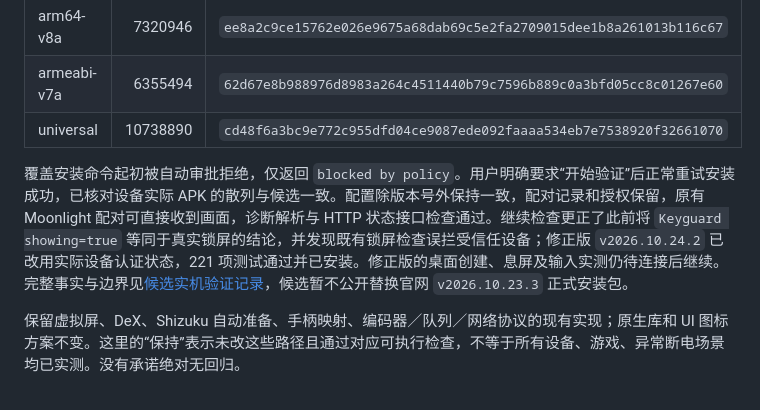
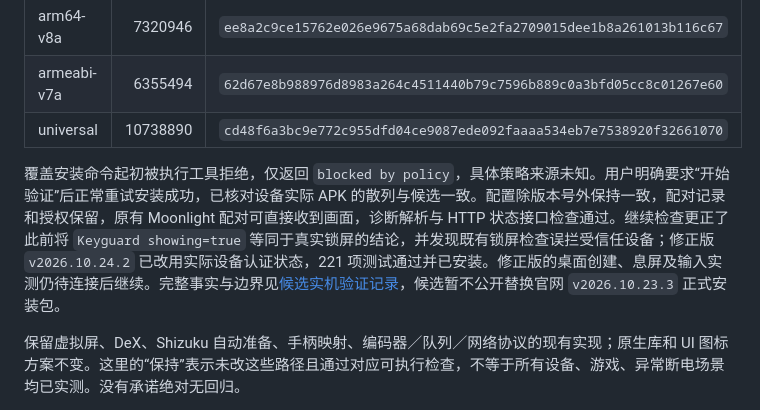
Before and after one commit to nanaoniiiii/sunshine, a Markdown page: docs/reviews/developer-optimizations-2026-10-24.md, the part around the change. Drawn GitHub-style.

```diff
--- a/docs/reviews/developer-optimizations-2026-10-24.md
+++ b/docs/reviews/developer-optimizations-2026-10-24.md
@@ -81,7 +81,7 @@ ART 音频局部耗时降低约 52%，日志分配降低约 38%。音频并未
 | armeabi-v7a | 6355494 | `62d67e8b988976d8983a264c4511440b79c7596b889c0a3bfd05cc8c01267e60` |
 | universal | 10738890 | `cd48f6a3bc9e772c955dfd04ce9087ede092faaaa534eb7e7538920f32661070` |
 
-覆盖安装命令起初被自动审批拒绝，仅返回 `blocked by policy`。用户明确要求“开始验证”后正常重试安装成功，已核对设备实际 APK 的散列与候选一致。配置除版本号外保持一致，配对记录和授权保留，原有 Moonlight 配对可直接收到画面，诊断解析与 HTTP 状态接口检查通过。继续检查更正了此前将 `Keyguard showing=true` 等同于真实锁屏的结论，并发现既有锁屏检查误拦受信任设备；修正版 `v2026.10.24.2` 已改用实际设备认证状态，221 项测试通过并已安装。修正版的桌面创建、息屏及输入实测仍待连接后继续。完整事实与边界见[候选实机验证记录](../validation/reviewed-optimizations-2026-10-24.md)，候选暂不公开替换官网 `v2026.10.23.3` 正式安装包。
+覆盖安装命令起初被执行工具拒绝，仅返回 `blocked by policy`，具体策略来源未知。用户明确要求“开始验证”后正常重试安装成功，已核对设备实际 APK 的散列与候选一致。配置除版本号外保持一致，配对记录和授权保留，原有 Moonlight 配对可直接收到画面，诊断解析与 HTTP 状态接口检查通过。继续检查更正了此前将 `Keyguard showing=true` 等同于真实锁屏的结论，并发现既有锁屏检查误拦受信任设备；修正版 `v2026.10.24.2` 已改用实际设备认证状态，221 项测试通过并已安装。修正版的桌面创建、息屏及输入实测仍待连接后继续。完整事实与边界见[候选实机验证记录](../validation/reviewed-optimizations-2026-10-24.md)，候选暂不公开替换官网 `v2026.10.23.3` 正式安装包。
 
 保留虚拟屏、DeX、Shizuku 自动准备、手柄映射、编码器／队列／网络协议的现有实现；原生库和 UI 图标方案不变。这里的“保持”表示未改这些路径且通过对应可执行检查，不等于所有设备、游戏、异常断电场景均已实测。没有承诺绝对无回归。
 
```
Also changed, not shown: docs/validation/reviewed-optimizations-2026-10-24.md (+4 -2 lines).
